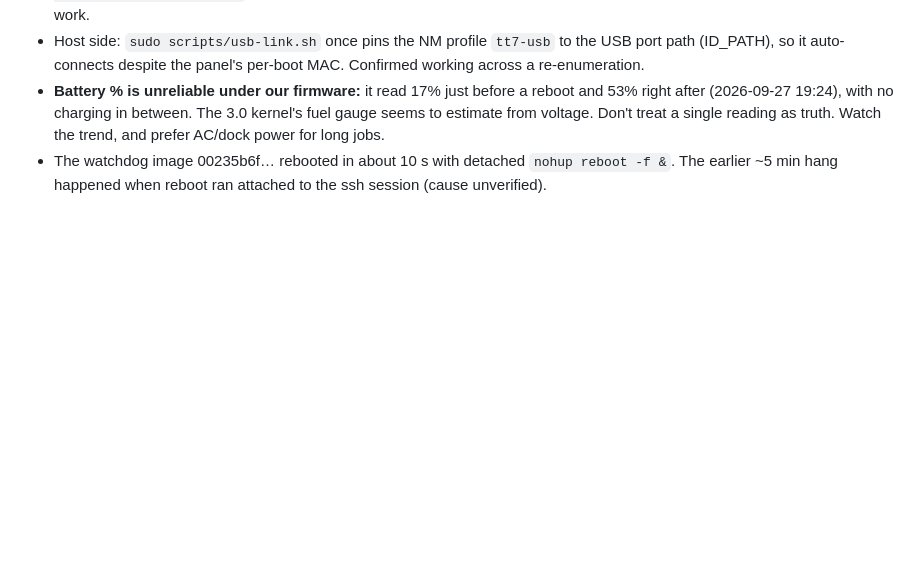
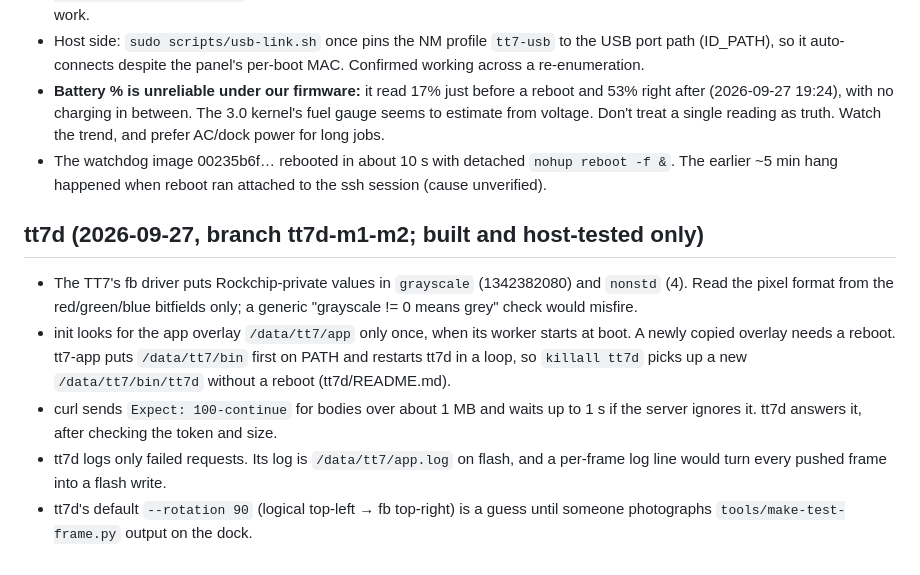
Before and after one commit to harperreed/control4-t3-raster, a Markdown page: gotchas.md, the part around the change. Drawn GitHub-style; blank space fills up the shorter version.

Commit message:
docs: tt7d gotchas (fb format fields, overlay timing, logging)
Co-Authored-By: Claude Opus 5.5 <noreply@anthropic.com>

```diff
--- a/gotchas.md
+++ b/gotchas.md
@@ -70,3 +70,10 @@
 - Host side: `sudo scripts/usb-link.sh` once pins the NM profile `tt7-usb` to the USB port path (ID_PATH), so it auto-connects despite the panel's per-boot MAC. Confirmed working across a re-enumeration.
 - **Battery % is unreliable under our firmware:** it read 17% just before a reboot and 53% right after (2026-09-27 19:24), with no charging in between. The 3.0 kernel's fuel gauge seems to estimate from voltage. Don't treat a single reading as truth. Watch the trend, and prefer AC/dock power for long jobs.
 - The watchdog image 00235b6f… rebooted in about 10 s with detached `nohup reboot -f &`. The earlier ~5 min hang happened when reboot ran attached to the ssh session (cause unverified).
+
+## tt7d (2026-09-27, branch tt7d-m1-m2; built and host-tested only)
+- The TT7's fb driver puts Rockchip-private values in `grayscale` (1342382080) and `nonstd` (4). Read the pixel format from the red/green/blue bitfields only; a generic "grayscale != 0 means grey" check would misfire.
+- init looks for the app overlay `/data/tt7/app` only once, when its worker starts at boot. A newly copied overlay needs a reboot. tt7-app puts `/data/tt7/bin` first on PATH and restarts tt7d in a loop, so `killall tt7d` picks up a new `/data/tt7/bin/tt7d` without a reboot (tt7d/README.md).
+- curl sends `Expect: 100-continue` for bodies over about 1 MB and waits up to 1 s if the server ignores it. tt7d answers it, after checking the token and size.
+- tt7d logs only failed requests. Its log is `/data/tt7/app.log` on flash, and a per-frame log line would turn every pushed frame into a flash write.
+- tt7d's default `--rotation 90` (logical top-left → fb top-right) is a guess until someone photographs `tools/make-test-frame.py` output on the dock.
```
